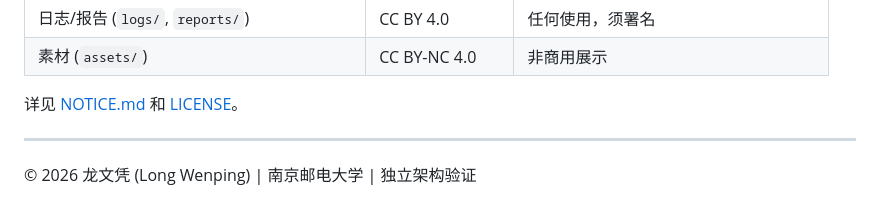
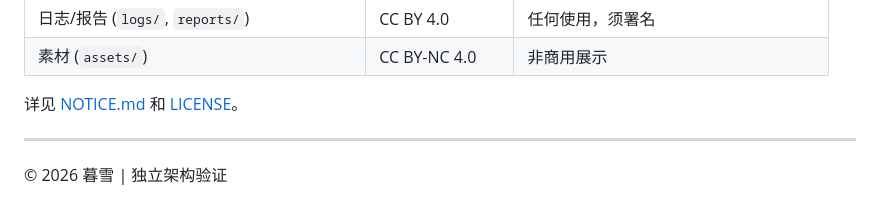
Before and after one commit to muxueyoyo-bee/muxueyoyo-bee-ai-cognitive-pipeline-edot, a Markdown page: README.md, the part around the change. Drawn GitHub-style.

Commit message:
Update: 暮雪

```diff
--- a/README.md
+++ b/README.md
@@ -147,4 +147,4 @@ ai-cognitive-pipeline-edot/
 
 ---
 
-© 2026 龙文凭 (Long Wenping) | 南京邮电大学 | 独立架构验证
+© 2026  暮雪 | 独立架构验证
```
